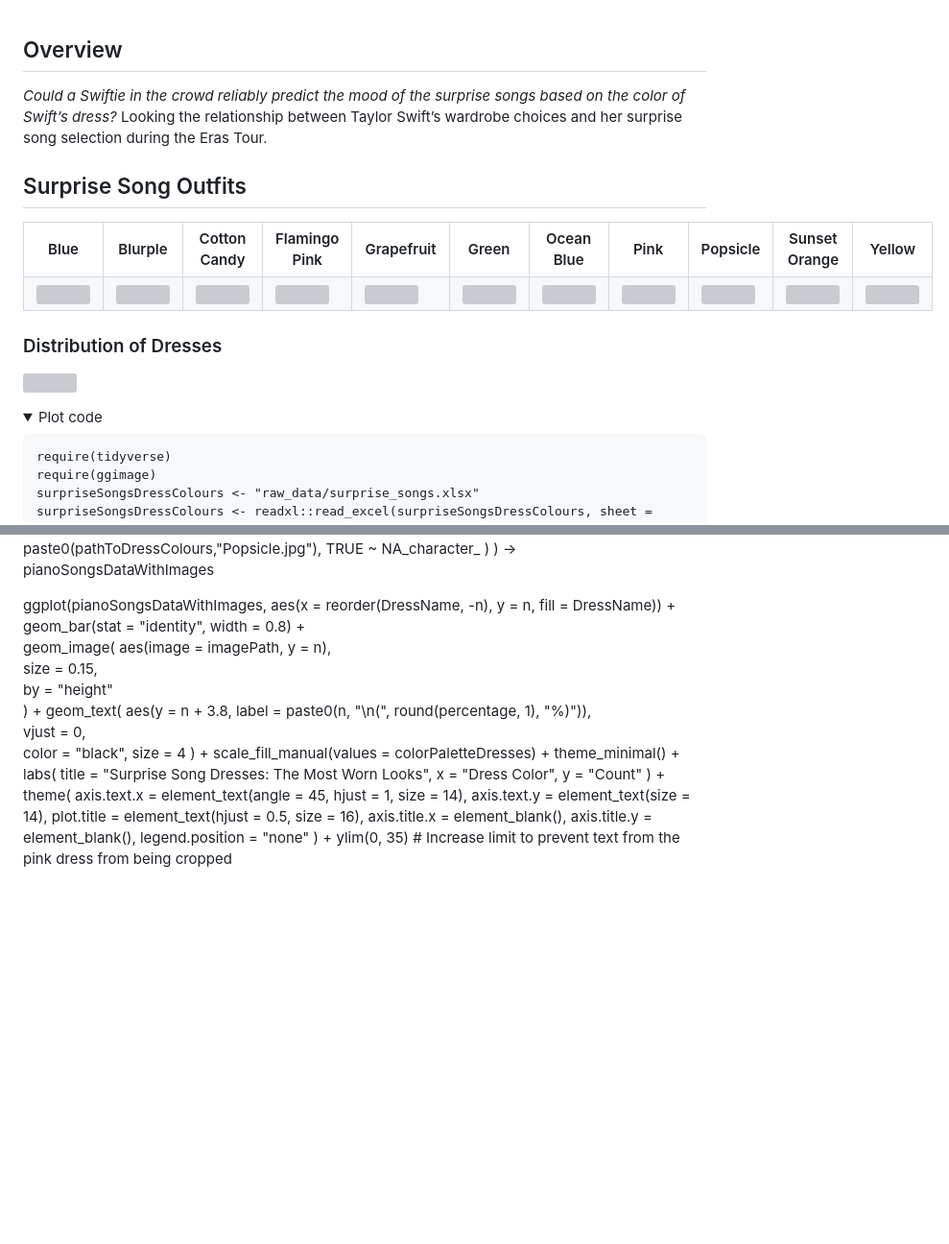
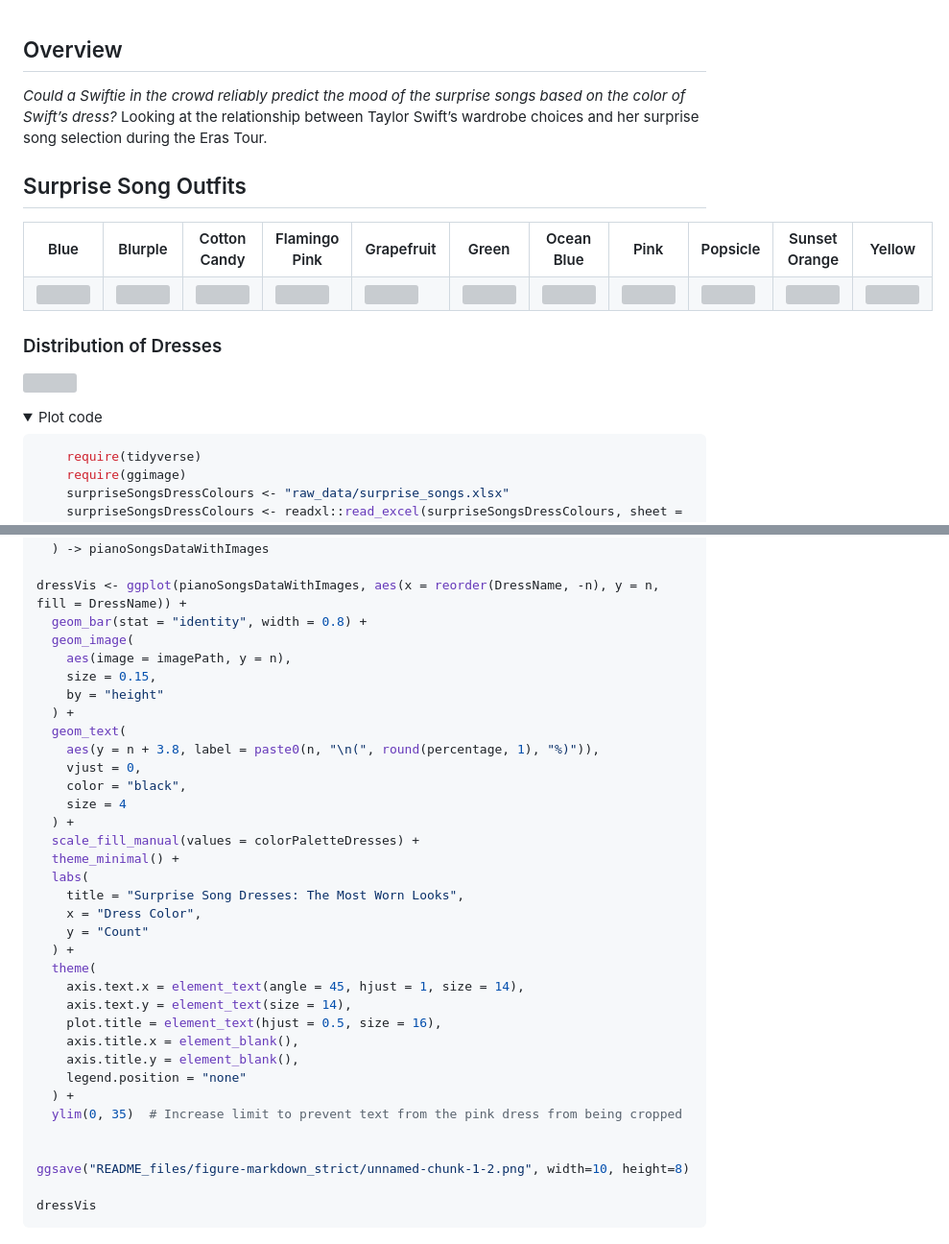
Before and after one commit to marina-klemm/screamingcolour, a Markdown page: README.md, 2 parts joined by grey strips. Shown at 96% size. Rendered like a GitHub page; folded sections open; blank space fills up the shorter version; grey boxes are pictures that could not be loaded.

````diff
--- a/README.md
+++ b/README.md
@@ -1,7 +1,7 @@
 ## Overview
 
 *Could a Swiftie in the crowd reliably predict the mood of the surprise
-songs based on the color of Swift’s dress?* Looking the relationship
+songs based on the color of Swift’s dress?* Looking at the relationship
 between Taylor Swift’s wardrobe choices and her surprise song selection
 during the Eras Tour.
 
@@ -89,6 +88,7 @@ Yellow
 Plot code
 </summary>
 
+```r
     require(tidyverse)
     require(ggimage)
     surpriseSongsDressColours <- "raw_data/surprise_songs.xlsx"
@@ -140,7 +140,7 @@ pianoSongsData %>%
     )
   ) -> pianoSongsDataWithImages
 
-ggplot(pianoSongsDataWithImages, aes(x = reorder(DressName, -n), y = n, fill = DressName)) +
+dressVis <- ggplot(pianoSongsDataWithImages, aes(x = reorder(DressName, -n), y = n, fill = DressName)) +
   geom_bar(stat = "identity", width = 0.8) +
   geom_image(
     aes(image = imagePath, y = n),
@@ -171,6 +171,8 @@ ggplot(pianoSongsDataWithImages, aes(x = reorder(DressName, -n), y = n, fill = D
   ylim(0, 35)  # Increase limit to prevent text from the pink dress from being cropped
 
 
+ggsave("README_files/figure-markdown_strict/unnamed-chunk-1-2.png", width=10, height=8)
 
-
+dressVis
+```
 </details>
````
Also changed, not shown: other parts of README.md (+1 -2 lines).
